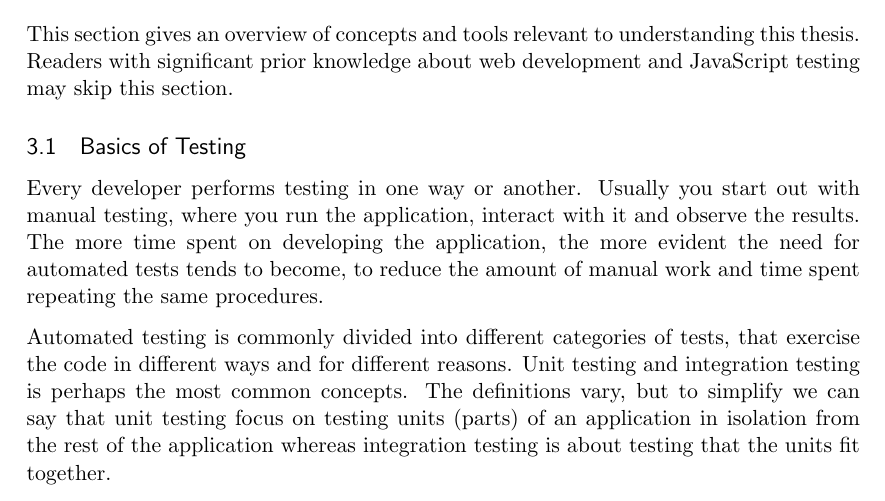
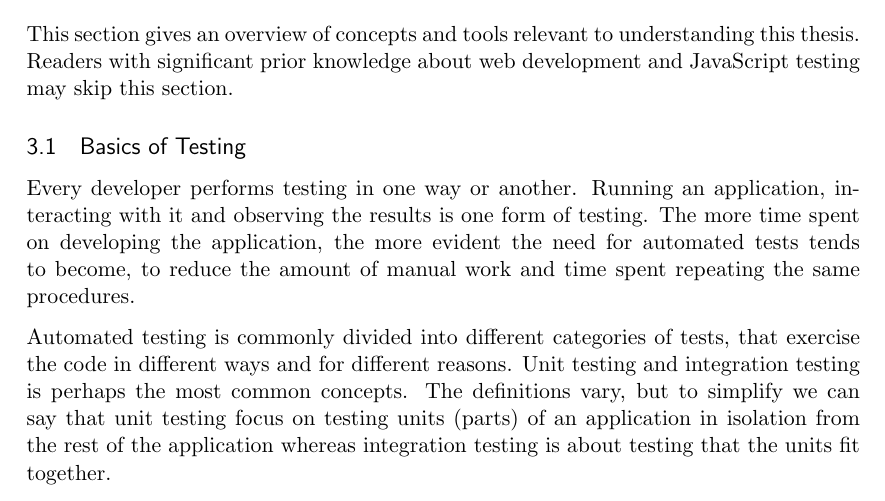
Before and after one commit to emilwall/exjobb, a LaTeX thesis (exjobb_thesis_emilwall.tex): part of page 6 of 34, cut so that both start at the same text. Compiled offline with pdfLaTeX.

Commit message:
Replace usually... with simpler sentence

```diff
--- a/exjobb_thesis_emilwall.tex
+++ b/exjobb_thesis_emilwall.tex
@@ -107,7 +107,7 @@ This section gives an overview of concepts and tools relevant to understanding t
 
 \subsection{Basics of Testing}
 
-Every developer performs testing in one way or another. Usually you start out with manual testing, where you run the application, interact with it and observe the results. The more time spent on developing the application, the more evident the need for automated tests tends to become, to reduce the amount of manual work and time spent repeating the same procedures.
+Every developer performs testing in one way or another. Running an application, interacting with it and observing the results is one form of testing. The more time spent on developing the application, the more evident the need for automated tests tends to become, to reduce the amount of manual work and time spent repeating the same procedures.
 
 Automated testing is commonly divided into different categories of tests, that exercise the code in different ways and for different reasons. Unit testing and integration testing is perhaps the most common concepts. The definitions vary, but to simplify we can say that unit testing focus on testing units (parts) of an application in isolation from the rest of the application whereas integration testing is about testing that the units fit together.
 
```
